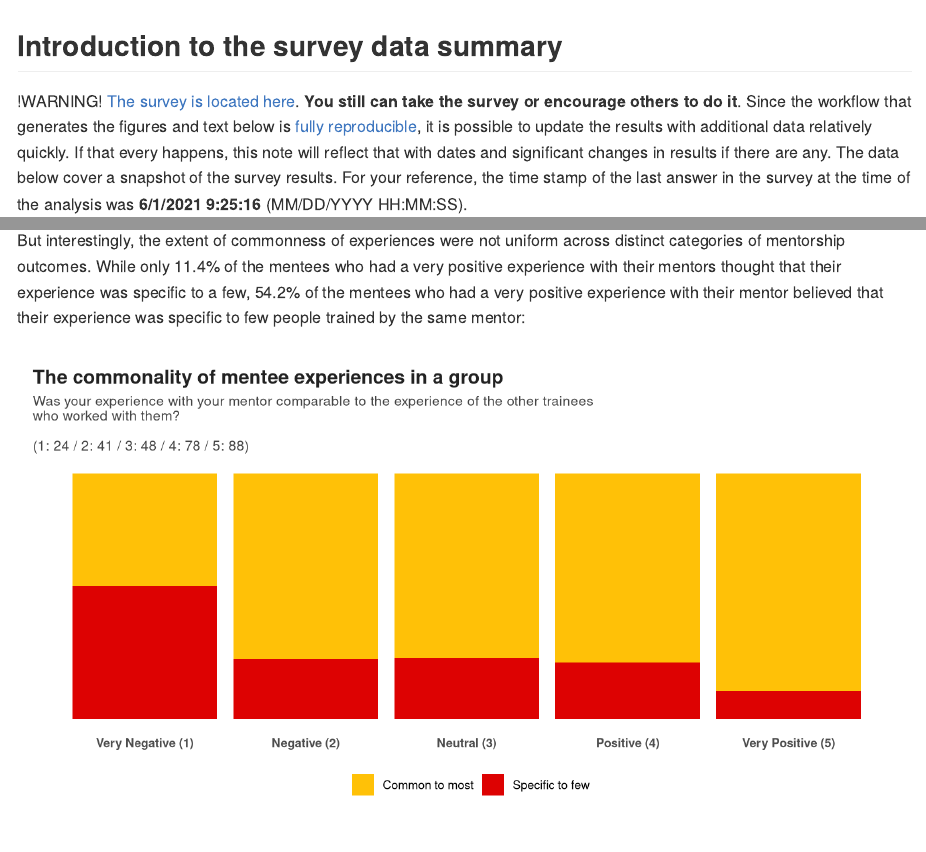
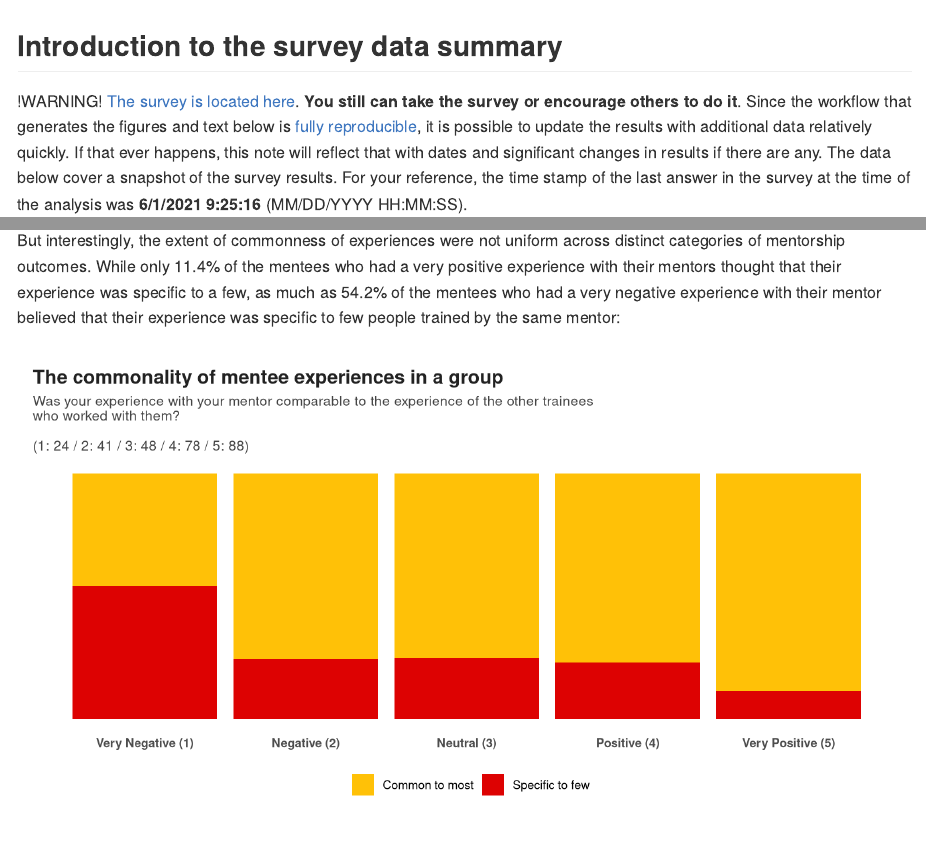
Before and after one commit to merenlab/mentorship-survey-workflow, an R Markdown document (mentorship.Rmd): the page in a window 1100 px wide, from its top, and a second part further down, joined at a grey line. Rendered offline with R 4.5, knitr and Pandoc, with nearby package versions; code that draws random numbers runs with fixed seeds of ours.

Commit message:
even moar typos

````diff
--- a/mentorship.Rmd
+++ b/mentorship.Rmd
@@ -211,7 +211,7 @@ ARRANGE <- function(A, B, HEIGHTS=c(1,1)){
 
 ## Introduction to the survey data summary
 
-!WARNING! [The survey is located here](https://forms.gle/RPksYdyihGuSBZMa8). **You still can take the survey or encourage others to do it**. Since the workflow that generates the figures and text below is [fully reproducible](https://github.com/merenlab/mentorship-survey-workflow), it is possible to update the results with additional data relatively quickly. If that every happens, this note will reflect that with dates and significant changes in results if there are any. The data below cover a snapshot of the survey results. For your reference, the time stamp of the last answer in the survey at the time of the analysis was **`r tail(df, n=1)$timestamp`** (MM/DD/YYYY HH:MM:SS).
+!WARNING! [The survey is located here](https://forms.gle/RPksYdyihGuSBZMa8). **You still can take the survey or encourage others to do it**. Since the workflow that generates the figures and text below is [fully reproducible](https://github.com/merenlab/mentorship-survey-workflow), it is possible to update the results with additional data relatively quickly. If that ever happens, this note will reflect that with dates and significant changes in results if there are any. The data below cover a snapshot of the survey results. For your reference, the time stamp of the last answer in the survey at the time of the analysis was **`r tail(df, n=1)$timestamp`** (MM/DD/YYYY HH:MM:SS).
 
 !NOTICE! This section offers a general summary of mentees and mentors.
 
@@ -439,7 +439,7 @@ v_pos_specific <- PCT(D[D$mentee_experience_was_common_summary == "Specific to f
 v_neg_specific  <- PCT(D[D$mentee_experience_was_common_summary == "Specific to few" & D$experience_with_mentor == "1", ], D[D$experience_with_mentor == "1" & D$mentee_experience_was_common_summary != "", ])
 ```
 
-But interestingly, the extent of commonness of experiences were not uniform across distinct categories of mentorship outcomes. While only `r v_pos_specific` of the mentees who had a very positive experience with their mentors thought that their experience was specific to a few, `r v_neg_specific` of the mentees who had a very positive experience with their mentor believed that their experience was specific to few people trained by the same mentor:
+But interestingly, the extent of commonness of experiences were not uniform across distinct categories of mentorship outcomes. While only `r v_pos_specific` of the mentees who had a very positive experience with their mentors thought that their experience was specific to a few, as much as `r v_neg_specific` of the mentees who had a very negative experience with their mentor believed that their experience was specific to few people trained by the same mentor:
 
 ```{r experience_with_mentor_common_in_group_02, echo=FALSE, fig.width=9, fig.height=5, dpi=300}
 
````
